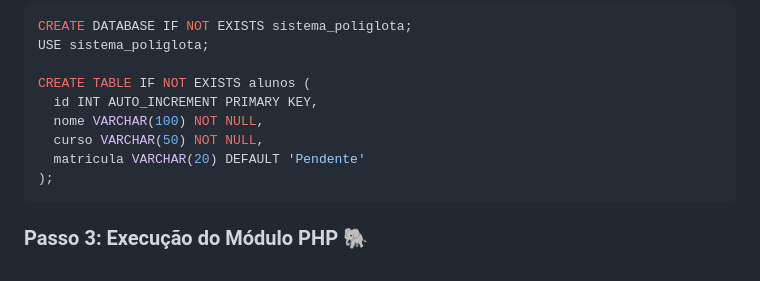
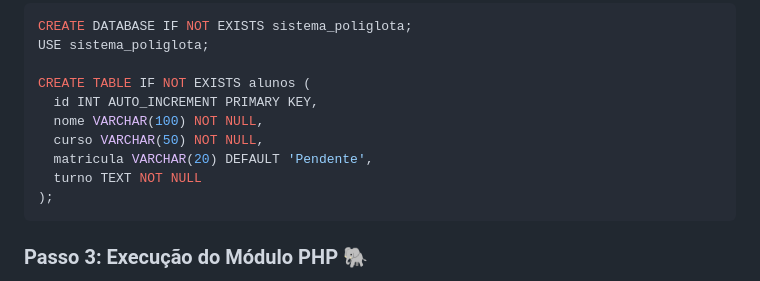
Before and after one commit to pedrobragaluz/ProjetoDevPoliglota, a Markdown page: README.md, the part around the change. Drawn GitHub-style.

Commit message:
Update alunos table schema in README
Added 'turno' column to 'alunos' table in README.

````diff
--- a/README.md
+++ b/README.md
@@ -128,7 +128,8 @@ CREATE TABLE IF NOT EXISTS alunos (
   id INT AUTO_INCREMENT PRIMARY KEY,
   nome VARCHAR(100) NOT NULL,
   curso VARCHAR(50) NOT NULL,
-  matricula VARCHAR(20) DEFAULT 'Pendente'
+  matricula VARCHAR(20) DEFAULT 'Pendente',
+  turno TEXT NOT NULL
 );
 ```
 
````
